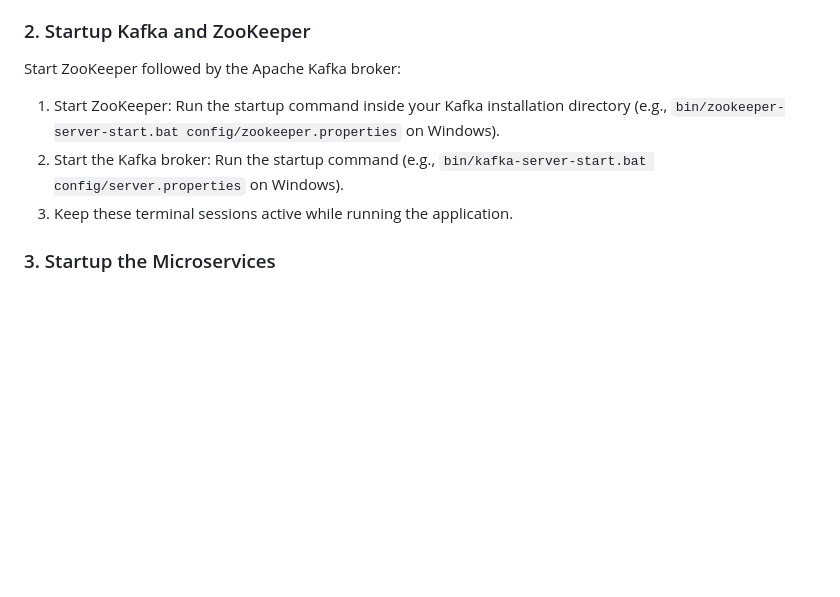
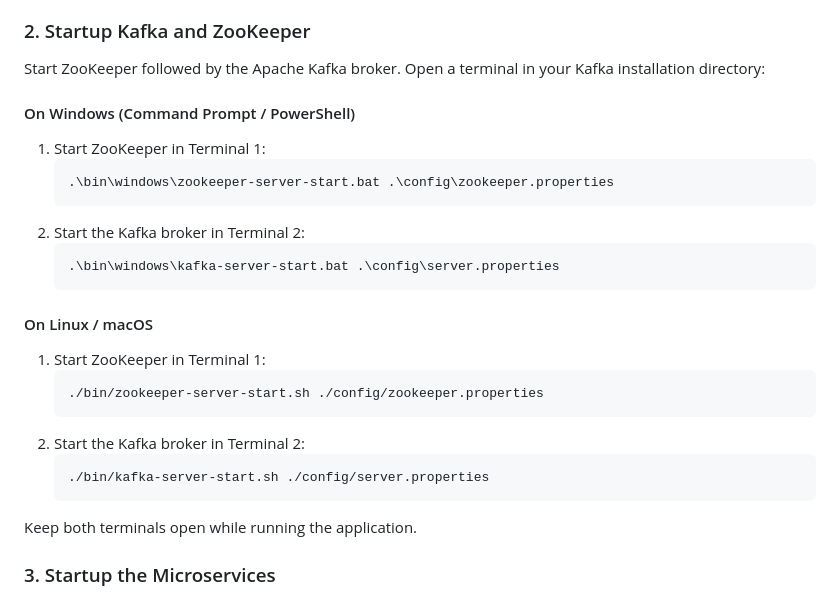
Before and after one commit to impulse184/Car-Service-Management, a Markdown page: README.md, the part around the change. Rendered like a GitHub page; blank space fills up the shorter version.

Commit message:
Provide exact CLI commands for starting Kafka and ZooKeeper in README.md

````diff
--- a/README.md
+++ b/README.md
@@ -142,10 +142,29 @@ Ensure you have the following installed on your machine:
 * **Apache Kafka** & **ZooKeeper**
 
 ### 2. Startup Kafka and ZooKeeper
-Start ZooKeeper followed by the Apache Kafka broker:
-1. Start ZooKeeper: Run the startup command inside your Kafka installation directory (e.g., `bin/zookeeper-server-start.bat config/zookeeper.properties` on Windows).
-2. Start the Kafka broker: Run the startup command (e.g., `bin/kafka-server-start.bat config/server.properties` on Windows).
-3. Keep these terminal sessions active while running the application.
+Start ZooKeeper followed by the Apache Kafka broker. Open a terminal in your Kafka installation directory:
+
+#### On Windows (Command Prompt / PowerShell)
+1. Start ZooKeeper in Terminal 1:
+   ```cmd
+   .\bin\windows\zookeeper-server-start.bat .\config\zookeeper.properties
+   ```
+2. Start the Kafka broker in Terminal 2:
+   ```cmd
+   .\bin\windows\kafka-server-start.bat .\config\server.properties
+   ```
+
+#### On Linux / macOS
+1. Start ZooKeeper in Terminal 1:
+   ```bash
+   ./bin/zookeeper-server-start.sh ./config/zookeeper.properties
+   ```
+2. Start the Kafka broker in Terminal 2:
+   ```bash
+   ./bin/kafka-server-start.sh ./config/server.properties
+   ```
+
+Keep both terminals open while running the application.
 
 ### 3. Startup the Microservices
 In your IDE (e.g. Spring Tool Suite / Eclipse), import all 6 Maven projects. Run them as **Spring Boot App** in the following order:
````
